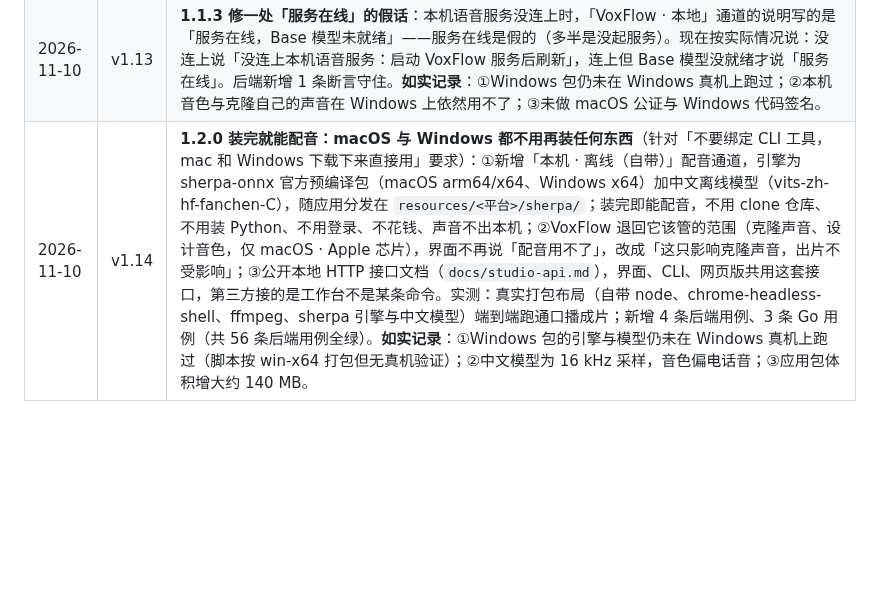
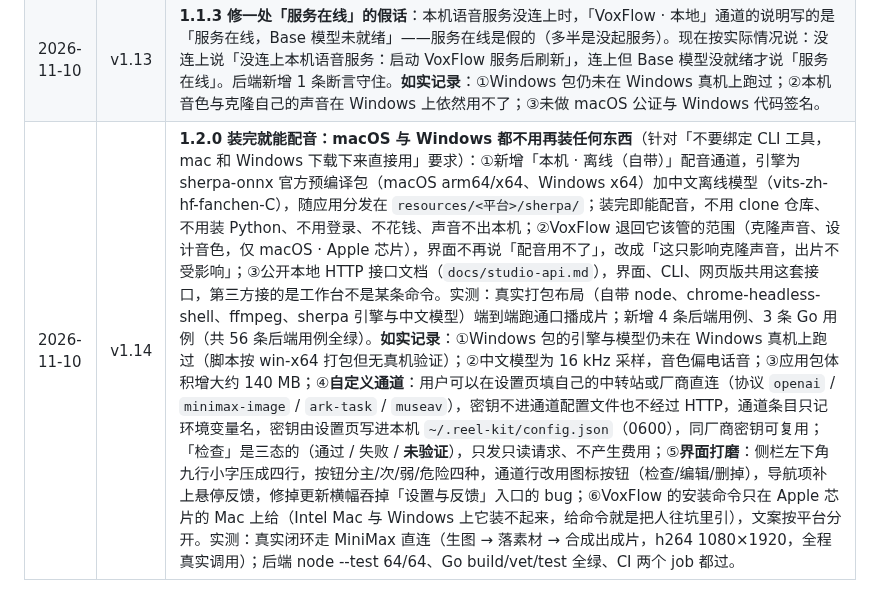
Before and after one commit to webkubor/reel-kit, a Markdown page: docs/studio-plan.md, the part around the change. Rendered like a GitHub page; blank space fills up the shorter version.

Commit message:
docs(plan): 1.2.0 记上自定义通道、界面打磨与 VoxFlow 的平台门禁
Co-Authored-By: Claude <noreply@anthropic.com>

Agent: cli:claude-code
Model: minimax-code/MiniMax-M3.1-Flash

```diff
--- a/docs/studio-plan.md
+++ b/docs/studio-plan.md
@@ -396,4 +396,4 @@ POST /api/videos/:id/review             保存复盘（可同时创建新 SOP
 | 2026-11-10 | v1.11 | **1.1.1 修一处把意思说反的说明 + 密钥输入框不再明文**：1.1.0 的「配音通道」说明写的是「本机推理不花钱也不出声」——「不出声」在配音这件事上意思完全相反，用户读到的是「选了这条通道就不会有声音」，于是干脆不选本机；原意是「声音不出本机」，这句改准了。密钥输入框按密码框处理（MyGo `Password()`），输入时屏幕上看不到明文，录屏/截图/旁人瞄一眼都不会把密钥带出去，保存后仍只显示末四位。桌面端新增 3 条 Go 用例（密钥输入框按密码框处理、配音通道说明不说反话、配置文件读不出来时不许覆盖用户配置）；存密钥改成「临时文件 + 改名」写入，配置文件坏掉时保存直接失败而不是把用户原有内容抹掉，1.1.0 那次实际新增 5 条（此前写成 4 条，已更正）。**如实记录**：①Windows 包仍未在 Windows 真机上跑过；②本机音色与克隆自己的声音在 Windows 上依然用不了；③未做 macOS 公证与 Windows 代码签名；④密钥明文仍存在本机 JSON 文件里（0600），没有进系统钥匙串；⑥环境变量 `MINIMAX_API_KEY` 优先于文件里保存的密钥，界面未说明这层覆盖关系。 |
 | 2026-11-10 | v1.12 | **1.1.2 把三处「说了等于没说」的提示改成实话**：①保存密钥后不再一律说「工作台已重启」——只有真的重启了应用自己起的那个工作台才这么说；复用已在跑的工作台（没重启过、密钥未必生效）会说「请自己重启它才会生效」；工作台没起来直接报失败（BackendStatus 加 Started 字段区分「自己起的」与「复用的」）；②语音状态不再只让人去启动 VoxFlow（Windows 用户根本没装它），没配云端密钥时会说「到「设置与反馈 → 云端配音密钥」填一个」；③环境变量 `MINIMAX_API_KEY` 优先于界面保存的密钥，这层覆盖关系写进了界面。桌面端新增 2 条 Go 用例、后端新增 1 条用例（node --test 53/53）。**如实记录**：①Windows 包仍未在 Windows 真机上跑过；②本机音色与克隆自己的声音在 Windows 上依然用不了；③未做 macOS 公证与 Windows 代码签名；④密钥明文仍存在本机 JSON 文件里（0600），没有进系统钥匙串。 |
 | 2026-11-10 | v1.13 | **1.1.3 修一处「服务在线」的假话**：本机语音服务没连上时，「VoxFlow · 本地」通道的说明写的是「服务在线，Base 模型未就绪」——服务在线是假的（多半是没起服务）。现在按实际情况说：没连上说「没连上本机语音服务：启动 VoxFlow 服务后刷新」，连上但 Base 模型没就绪才说「服务在线」。后端新增 1 条断言守住。**如实记录**：①Windows 包仍未在 Windows 真机上跑过；②本机音色与克隆自己的声音在 Windows 上依然用不了；③未做 macOS 公证与 Windows 代码签名。 |
-| 2026-11-10 | v1.14 | **1.2.0 装完就能配音：macOS 与 Windows 都不用再装任何东西**（针对「不要绑定 CLI 工具，mac 和 Windows 下载下来直接用」要求）：①新增「本机 · 离线（自带）」配音通道，引擎为 sherpa-onnx 官方预编译包（macOS arm64/x64、Windows x64）加中文离线模型（vits-zh-hf-fanchen-C），随应用分发在 `resources/<平台>/sherpa/`；装完即能配音，不用 clone 仓库、不用装 Python、不用登录、不花钱、声音不出本机；②VoxFlow 退回它该管的范围（克隆声音、设计音色，仅 macOS · Apple 芯片），界面不再说「配音用不了」，改成「这只影响克隆声音，出片不受影响」；③公开本地 HTTP 接口文档（`docs/studio-api.md`），界面、CLI、网页版共用这套接口，第三方接的是工作台不是某条命令。实测：真实打包布局（自带 node、chrome-headless-shell、ffmpeg、sherpa 引擎与中文模型）端到端跑通口播成片；新增 4 条后端用例、3 条 Go 用例（共 56 条后端用例全绿）。**如实记录**：①Windows 包的引擎与模型仍未在 Windows 真机上跑过（脚本按 win-x64 打包但无真机验证）；②中文模型为 16 kHz 采样，音色偏电话音；③应用包体积增大约 140 MB。 |
+| 2026-11-10 | v1.14 | **1.2.0 装完就能配音：macOS 与 Windows 都不用再装任何东西**（针对「不要绑定 CLI 工具，mac 和 Windows 下载下来直接用」要求）：①新增「本机 · 离线（自带）」配音通道，引擎为 sherpa-onnx 官方预编译包（macOS arm64/x64、Windows x64）加中文离线模型（vits-zh-hf-fanchen-C），随应用分发在 `resources/<平台>/sherpa/`；装完即能配音，不用 clone 仓库、不用装 Python、不用登录、不花钱、声音不出本机；②VoxFlow 退回它该管的范围（克隆声音、设计音色，仅 macOS · Apple 芯片），界面不再说「配音用不了」，改成「这只影响克隆声音，出片不受影响」；③公开本地 HTTP 接口文档（`docs/studio-api.md`），界面、CLI、网页版共用这套接口，第三方接的是工作台不是某条命令。实测：真实打包布局（自带 node、chrome-headless-shell、ffmpeg、sherpa 引擎与中文模型）端到端跑通口播成片；新增 4 条后端用例、3 条 Go 用例（共 56 条后端用例全绿）。**如实记录**：①Windows 包的引擎与模型仍未在 Windows 真机上跑过（脚本按 win-x64 打包但无真机验证）；②中文模型为 16 kHz 采样，音色偏电话音；③应用包体积增大约 140 MB；④**自定义通道**：用户可以在设置页填自己的中转站或厂商直连（协议 `openai` / `minimax-image` / `ark-task` / `museav`），密钥不进通道配置文件也不经过 HTTP，通道条目只记环境变量名，密钥由设置页写进本机 `~/.reel-kit/config.json`（0600），同厂商密钥可复用；「检查」是三态的（通过 / 失败 / **未验证**），只发只读请求、不产生费用；⑤**界面打磨**：侧栏左下角九行小字压成四行，按钮分主/次/弱/危险四种，通道行改用图标按钮（检查/编辑/删掉），导航项补上悬停反馈，修掉更新横幅吞掉「设置与反馈」入口的 bug；⑥VoxFlow 的安装命令只在 Apple 芯片的 Mac 上给（Intel Mac 与 Windows 上它装不起来，给命令就是把人往坑里引），文案按平台分开。实测：真实闭环走 MiniMax 直连（生图 → 落素材 → 合成出成片，h264 1080×1920，全程真实调用）；后端 node --test 64/64、Go build/vet/test 全绿、CI 两个 job 都过。 |
```
